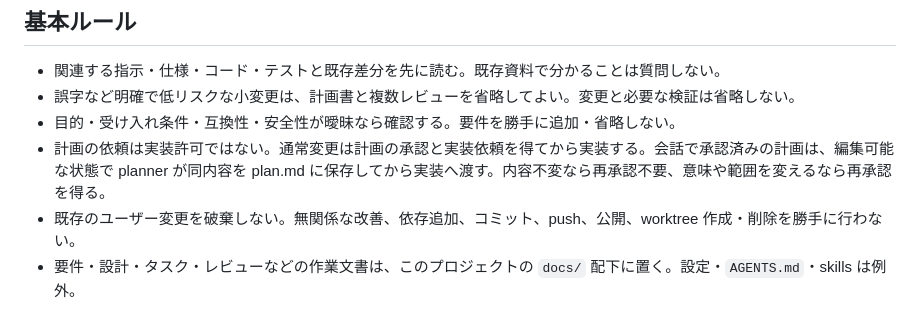
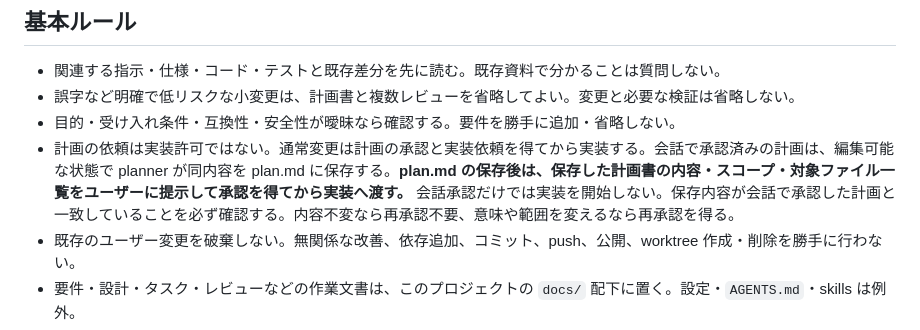
Before and after one commit to is-9108/KakeiboApp, a Markdown page: AGENTS.md, the part around the change. Rendered like a GitHub page.

Commit message:
chore: plan.md 保存後のユーザー承認を必須にする規約を追加

```diff
--- a/AGENTS.md
+++ b/AGENTS.md
@@ -5,7 +5,7 @@
 - 関連する指示・仕様・コード・テストと既存差分を先に読む。既存資料で分かることは質問しない。
 - 誤字など明確で低リスクな小変更は、計画書と複数レビューを省略してよい。変更と必要な検証は省略しない。
 - 目的・受け入れ条件・互換性・安全性が曖昧なら確認する。要件を勝手に追加・省略しない。
-- 計画の依頼は実装許可ではない。通常変更は計画の承認と実装依頼を得てから実装する。会話で承認済みの計画は、編集可能な状態で planner が同内容を plan.md に保存してから実装へ渡す。内容不変なら再承認不要、意味や範囲を変えるなら再承認を得る。
+- 計画の依頼は実装許可ではない。通常変更は計画の承認と実装依頼を得てから実装する。会話で承認済みの計画は、編集可能な状態で planner が同内容を plan.md に保存する。**plan.md の保存後は、保存した計画書の内容・スコープ・対象ファイル一覧をユーザーに提示して承認を得てから実装へ渡す。** 会話承認だけでは実装を開始しない。保存内容が会話で承認した計画と一致していることを必ず確認する。内容不変なら再承認不要、意味や範囲を変えるなら再承認を得る。
 - 既存のユーザー変更を破棄しない。無関係な改善、依存追加、コミット、push、公開、worktree 作成・削除を勝手に行わない。
 - 要件・設計・タスク・レビューなどの作業文書は、このプロジェクトの `docs/` 配下に置く。設定・`AGENTS.md`・skills は例外。
 - 計画は `docs/changes/<変更名>/plan.md`、レビューと検証は同じ場所の `review.md` にまとめる。既存文書は読んでから更新し、別変更の内容を上書きしない。
```
